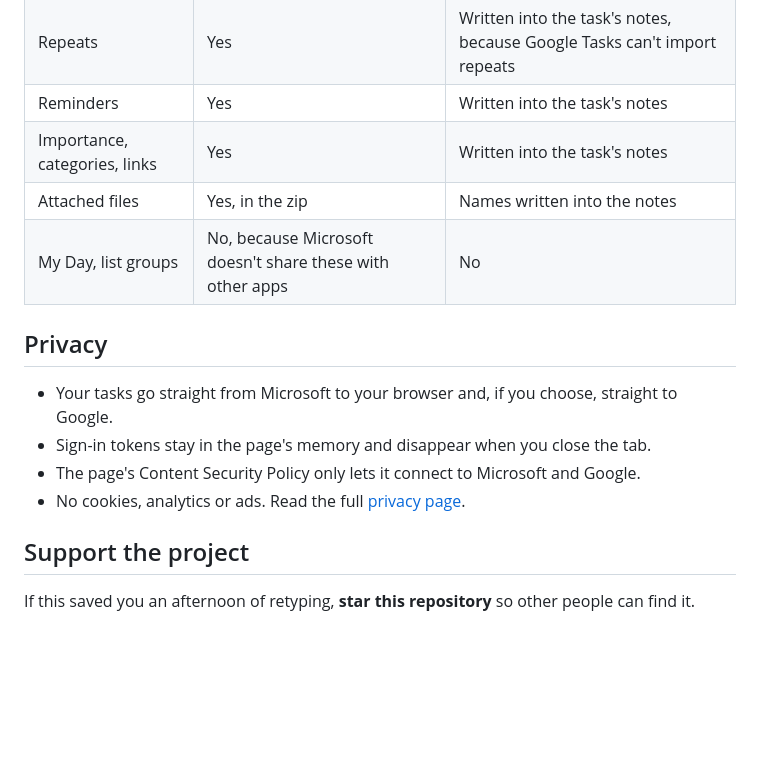
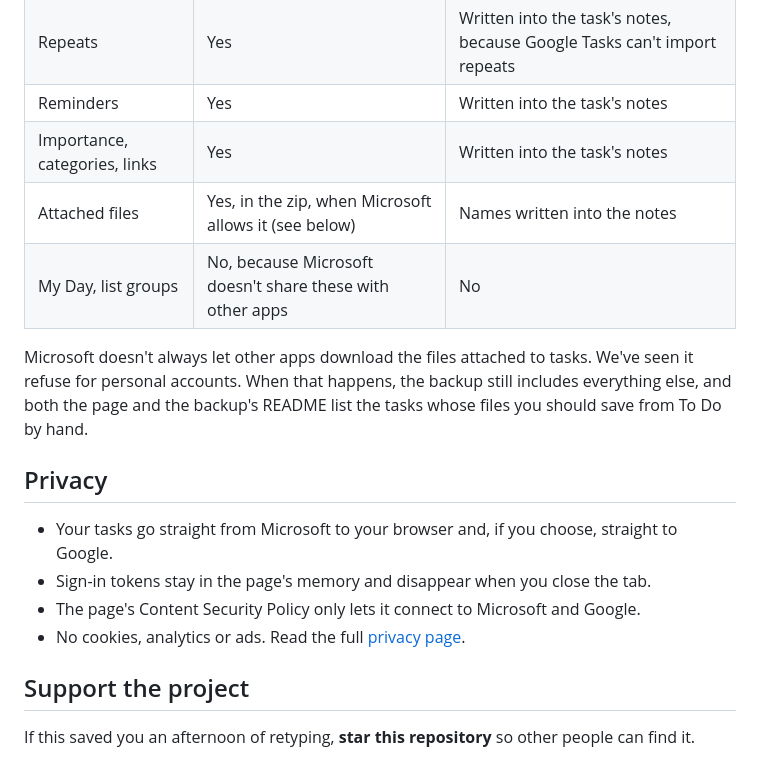
Before and after one commit to LifeboatLabs/done-with-todo, a Markdown page: README.md, the part around one of its changes. GitHub-like rendering; blank space fills up the shorter version.

```diff
--- a/README.md
+++ b/README.md
@@ -27,8 +29,10 @@ Done With To Do is a free web page that copies your Microsoft To Do lists into G
 | Repeats | Yes | Written into the task's notes, because Google Tasks can't import repeats |
 | Reminders | Yes | Written into the task's notes |
 | Importance, categories, links | Yes | Written into the task's notes |
-| Attached files | Yes, in the zip | Names written into the notes |
+| Attached files | Yes, in the zip, when Microsoft allows it (see below) | Names written into the notes |
 | My Day, list groups | No, because Microsoft doesn't share these with other apps | No |
+
+Microsoft doesn't always let other apps download the files attached to tasks. We've seen it refuse for personal accounts. When that happens, the backup still includes everything else, and both the page and the backup's README list the tasks whose files you should save from To Do by hand.
 
 ## Privacy
 
```
Also changed, not shown: other parts of README.md (+8 -2 lines), screenshots/overview.png (added), 4 other files.
